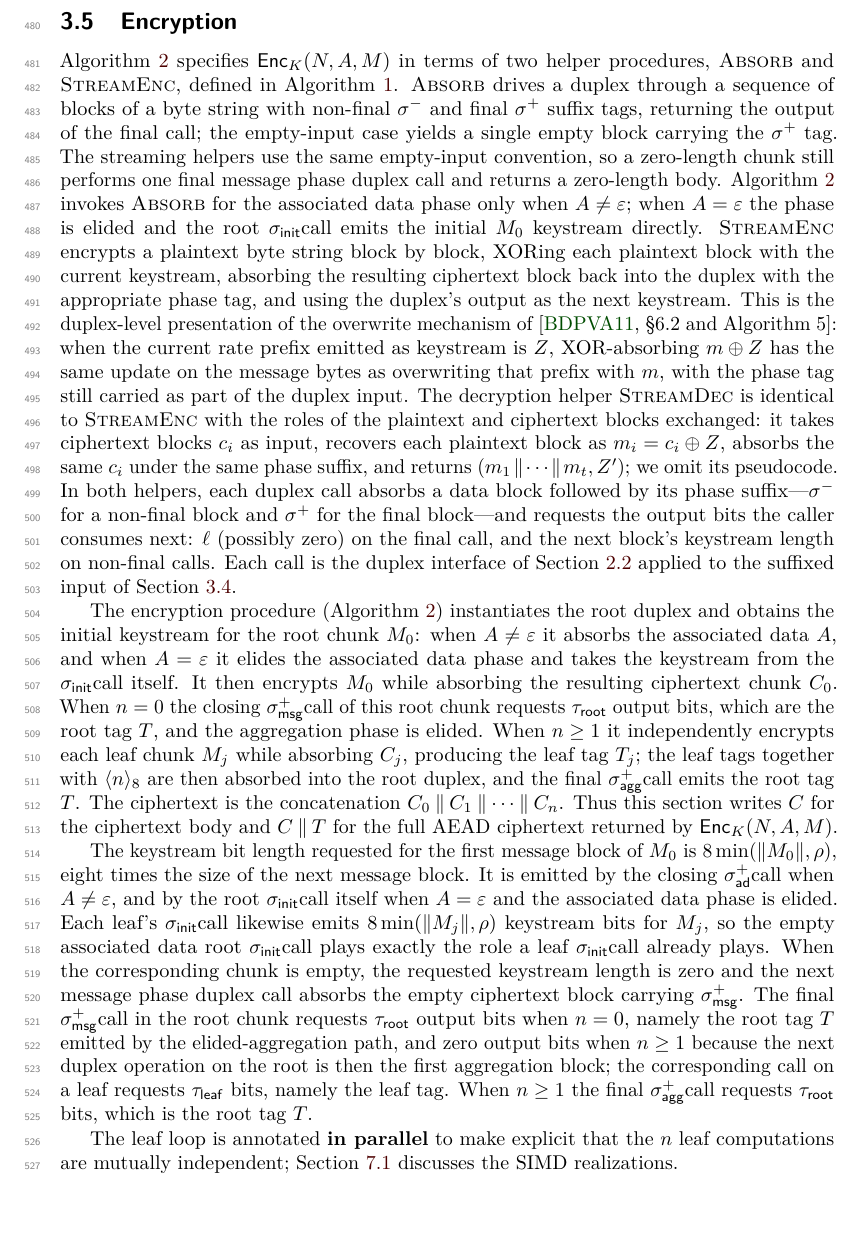
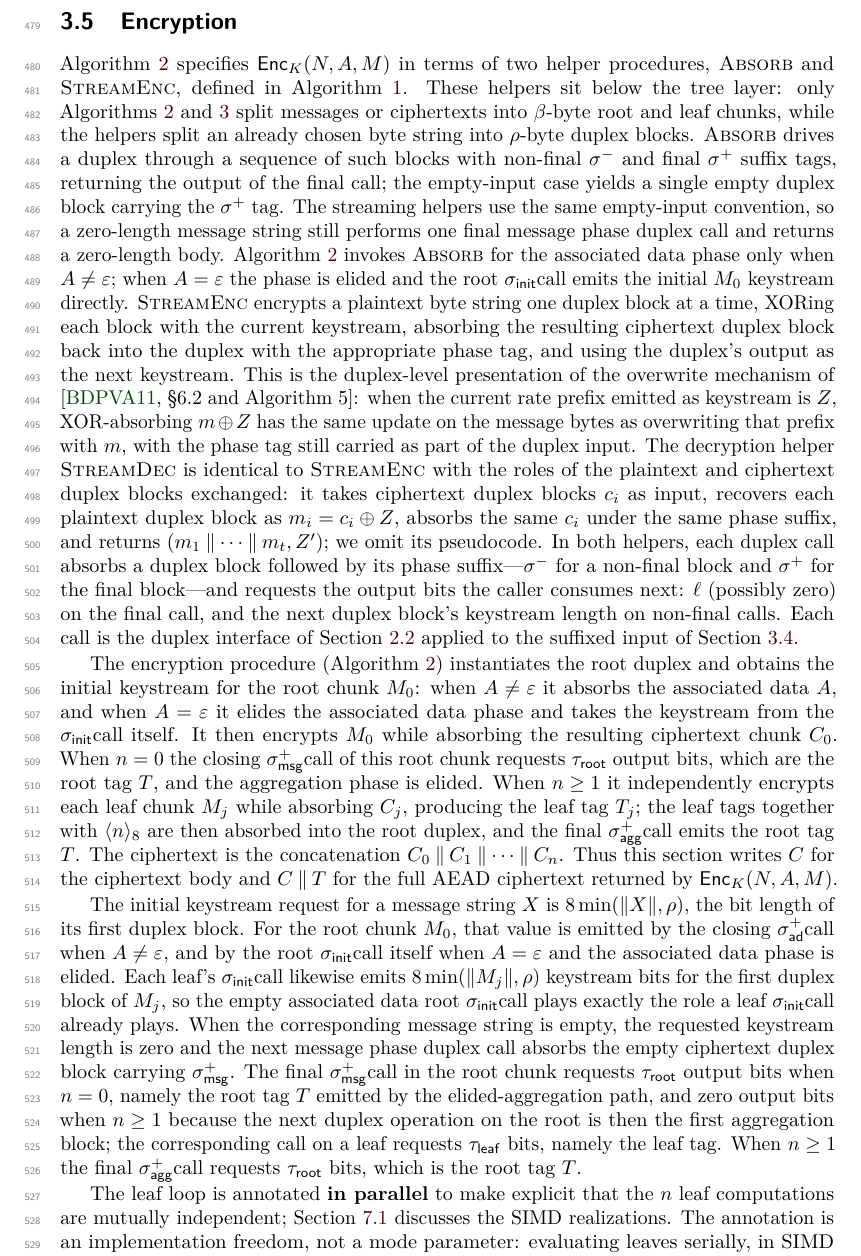
Before and after one commit to codahale/treewrap, a LaTeX document (paper/main.tex, which reads paper/sections/03-tw128.tex): part of page 13 of 65, cut so that both start at the same text, the shorter picture padded with empty space. Compiled offline with pdfLaTeX.

Commit message:
Clarify TW128 construction description
Tighten section 3 by distinguishing tree chunks from duplex blocks and by moving proof-heavy commitment language out of the design overview. Rebuild the paper PDF.

```diff
--- a/paper/sections/03-tw128.tex
+++ b/paper/sections/03-tw128.tex
@@ -300,36 +299,42 @@ corollaries formalize this parsing fact for the proofs of
 
 \Cref{alg:enc} specifies $\Enc_K(N, A, M)$ in terms of two
 helper procedures, \Call{Absorb}{} and \Call{StreamEnc}{}, defined in
-\Cref{alg:helpers}. \Call{Absorb}{} drives a duplex through a sequence
-of blocks of a byte string with non-final $\sigma^-$ and final
-$\sigma^+$ suffix tags, returning the output of the final call;
-the empty-input case yields a single empty block carrying the
+\Cref{alg:helpers}. These helpers sit below the tree layer: only
+\Cref{alg:enc,alg:dec} split messages or ciphertexts into $\beta$-byte
+root and leaf chunks, while the helpers split an already chosen byte
+string into $\rho$-byte duplex blocks. \Call{Absorb}{} drives a duplex
+through a sequence of such blocks with non-final $\sigma^-$ and final
+$\sigma^+$ suffix tags, returning the output of the final call; the
+empty-input case yields a single empty duplex block carrying the
 $\sigma^+$ tag. The streaming helpers use the same empty-input
-convention, so a zero-length chunk still performs one final
+convention, so a zero-length message string still performs one final
 message phase duplex call and returns a zero-length body.
 \Cref{alg:enc} invokes \Call{Absorb}{} for the associated data phase
 only when $A \neq \varepsilon$; when $A = \varepsilon$ the phase is
 elided and the root \siginit call emits the initial $M_0$ keystream
 directly.
-\Call{StreamEnc}{} encrypts a plaintext byte string block by block,
-XORing each plaintext block with the current keystream, absorbing the
-resulting ciphertext block back into the duplex with the appropriate
-phase tag, and using the duplex's output as the next keystream. This is
+\Call{StreamEnc}{} encrypts a plaintext byte string one duplex block at
+a time, XORing each block with the current keystream, absorbing
+the resulting ciphertext duplex block back into the duplex with the
+appropriate phase tag, and using the duplex's output as the next
+keystream. This is
 the duplex-level presentation of the
 overwrite mechanism of \cite[\S6.2 and Algorithm~5]{BDPV11}: when the
 current rate prefix emitted as keystream is $Z$, XOR-absorbing
 $m \oplus Z$ has the same update on the message bytes as overwriting
 that prefix with $m$, with the phase tag still carried as part of the
 duplex input. The decryption helper \Call{StreamDec}{} is identical to
-\Call{StreamEnc}{} with the roles of the plaintext and ciphertext blocks
-exchanged: it takes ciphertext blocks $c_i$ as input, recovers each
-plaintext block as $m_i = c_i \oplus Z$, absorbs the same $c_i$ under
-the same phase suffix, and returns $(m_1 \concat \cdots \concat m_t,
-Z')$; we omit its pseudocode. In both helpers, each duplex call absorbs a data block followed by its
-phase suffix---$\sigma^-$ for a non-final block and $\sigma^+$ for the
-final block---and requests the output bits the caller consumes next:
-$\ell$ (possibly zero) on the final call, and the next block's keystream
-length on non-final calls. Each call is the duplex interface of
+\Call{StreamEnc}{} with the roles of the plaintext and ciphertext duplex
+blocks exchanged: it takes ciphertext duplex blocks $c_i$ as input,
+recovers each plaintext duplex block as $m_i = c_i \oplus Z$, absorbs the
+same $c_i$ under the same phase suffix, and returns
+$(m_1 \concat \cdots \concat m_t, Z')$; we omit its pseudocode. In both
+helpers, each duplex call absorbs a
+duplex block followed by its phase suffix---$\sigma^-$ for a non-final
+block and $\sigma^+$ for the final block---and requests the output bits
+the caller consumes next: $\ell$ (possibly zero) on the final call, and
+the next duplex block's keystream length on non-final calls. Each call is
+the duplex interface of
 \Cref{sec:sponge} applied to the suffixed input of \Cref{sec:domain-sep}.
 
 The encryption procedure (\Cref{alg:enc}) instantiates the root duplex
@@ -404,17 +415,18 @@ $C \concat T$ for the full AEAD ciphertext returned by $\Enc_K(N,A,M)$.
   \end{algorithmic}
 \end{algorithm}
 
-The keystream bit length requested for the first message block of $M_0$
-is $8\min(\|M_0\|, \rho)$, eight times the size of the next message block.
-It is emitted by the closing \sigadlast call when $A \neq \varepsilon$,
-and by the root \siginit call itself when $A = \varepsilon$ and the
-associated data phase is elided. Each leaf's \siginit call likewise
-emits $8\min(\|M_j\|, \rho)$ keystream bits for $M_j$, so the
-empty associated data root \siginit call plays exactly the role a leaf
-\siginit call already plays. When the corresponding
-chunk is empty, the requested keystream length is zero and the next
-message phase duplex call absorbs the empty ciphertext block carrying
-\sigmsglast. The final \sigmsglast call in the root chunk requests
+The initial keystream request for a message string $X$ is
+$8\min(\|X\|, \rho)$, the bit length of its first duplex block. For the
+root chunk $M_0$, that value is emitted by the closing \sigadlast call
+when $A \neq \varepsilon$, and by the root \siginit call itself when
+$A = \varepsilon$ and the associated data phase is elided. Each leaf's
+\siginit call likewise emits $8\min(\|M_j\|, \rho)$ keystream bits for
+the first duplex block of $M_j$, so the empty associated data root
+\siginit call plays exactly the role a leaf \siginit call already plays.
+When the corresponding message string is empty, the requested keystream
+length is zero and the next message phase duplex call absorbs the empty
+ciphertext duplex block carrying \sigmsglast. The final \sigmsglast call
+in the root chunk requests
 $\tauroot$ output bits when $n = 0$, namely the root tag $T$ emitted by
 the elided-aggregation path, and zero output bits when $n \geq 1$
 because the next duplex operation on the root is then the first
@@ -424,7 +436,9 @@ requests $\tauroot$ bits, which is the root tag $T$.
 
 The leaf loop is annotated \textbf{in parallel} to make explicit that
 the $n$ leaf computations are mutually independent; \Cref{sec:impl}
-discusses the SIMD realizations.
+discusses the SIMD realizations. The annotation is an implementation
+freedom, not a mode parameter: evaluating leaves serially, in SIMD
+batches, or across cores leaves the transcript and wire format unchanged.
 
 \paragraph{Streaming aggregation.}
 The string $G = T_1 \concat \cdots \concat T_n$ in
```
Also changed, not shown: paper/main.pdf, paper/sections/03-tw128.tex (76 more changed lines).
